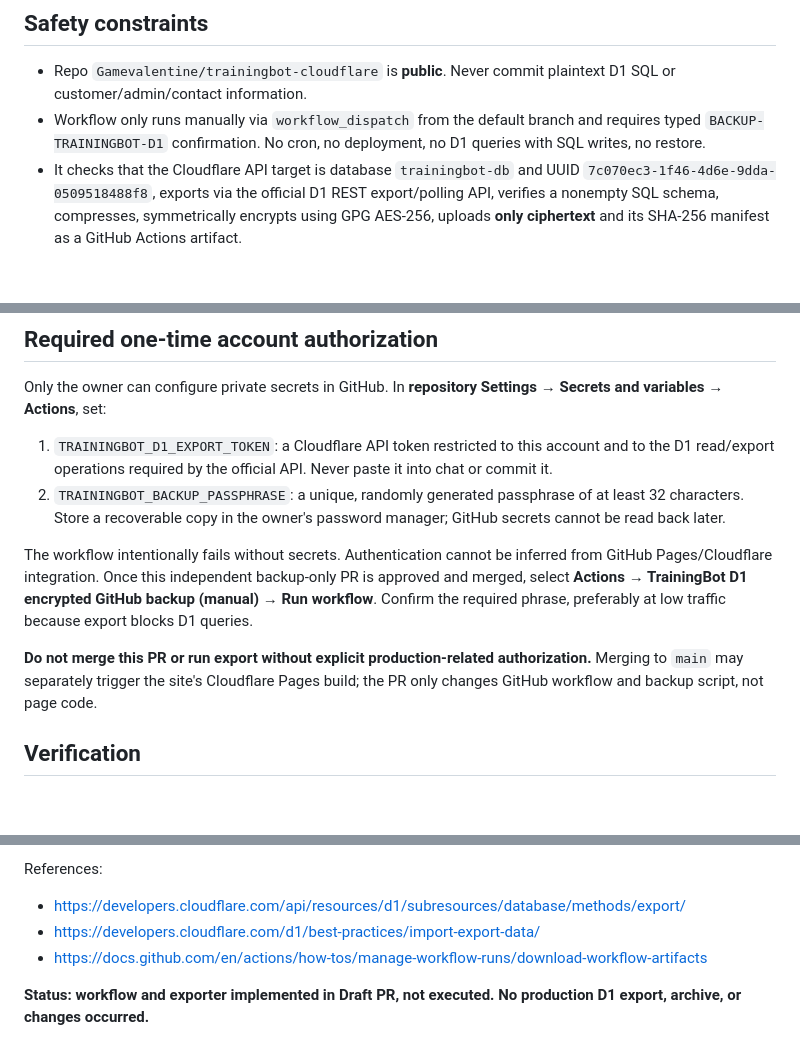
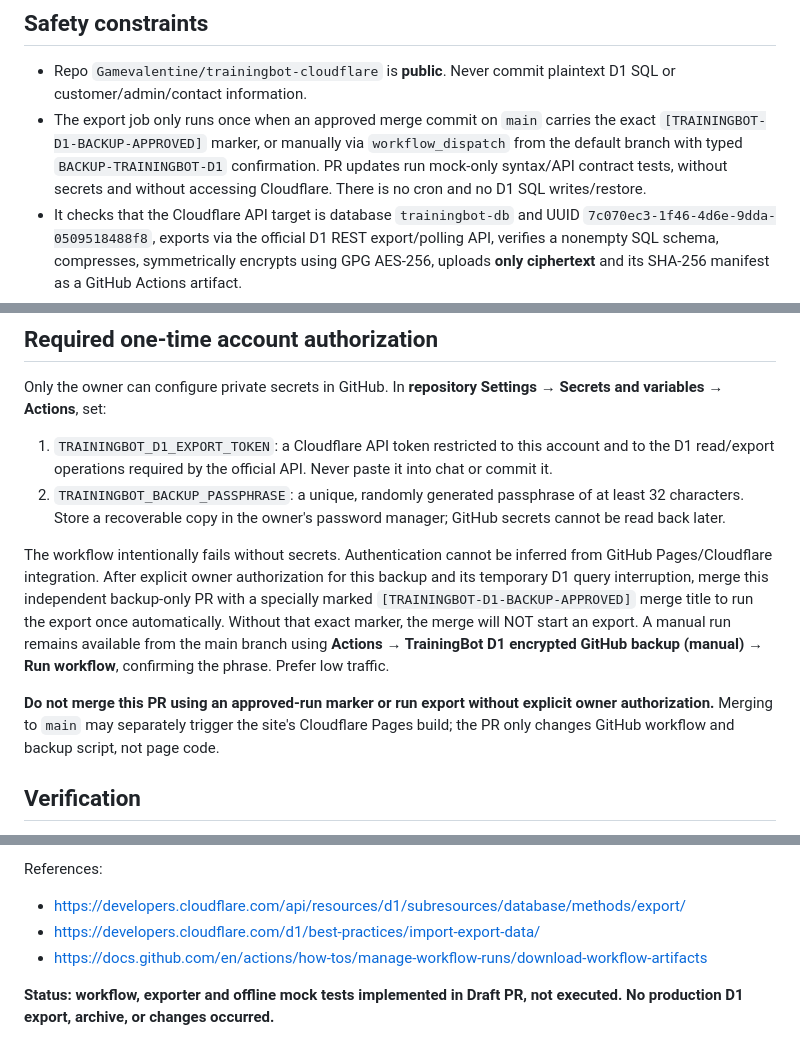
Before and after one commit to Gamevalentine/trainingbot-cloudflare, a Markdown page: docs/qa/p3-1-github-encrypted-d1-backup.md, 3 parts joined by grey strips. Drawn GitHub-style; blank space fills up the shorter version.

Commit message:
P3.1: document one-time backup approval and PR preflight for Actions

```diff
--- a/docs/qa/p3-1-github-encrypted-d1-backup.md
+++ b/docs/qa/p3-1-github-encrypted-d1-backup.md
@@ -5,7 +5,7 @@ Backup Cloudflare D1 `trainingbot-db` from GitHub Actions, not from the owner's
 
 ## Safety constraints
 - Repo `Gamevalentine/trainingbot-cloudflare` is **public**. Never commit plaintext D1 SQL or customer/admin/contact information.
-- Workflow only runs manually via `workflow_dispatch` from the default branch and requires typed `BACKUP-TRAININGBOT-D1` confirmation. No cron, no deployment, no D1 queries with SQL writes, no restore.
+- The export job only runs once when an approved merge commit on `main` carries the exact `[TRAININGBOT-D1-BACKUP-APPROVED]` marker, or manually via `workflow_dispatch` from the default branch with typed `BACKUP-TRAININGBOT-D1` confirmation. PR updates run mock-only syntax/API contract tests, without secrets and without accessing Cloudflare. There is no cron and no D1 SQL writes/restore.
 - It checks that the Cloudflare API target is database `trainingbot-db` and UUID `7c070ec3-1f46-4d6e-9dda-0509518488f8`, exports via the official D1 REST export/polling API, verifies a nonempty SQL schema, compresses, symmetrically encrypts using GPG AES-256, uploads **only ciphertext** and its SHA-256 manifest as a GitHub Actions artifact.
 - `actions/upload-artifact` retention is 90 days (the maximum for public repositories). This is **not perpetual offsite archival**; a private long-term backup repository or private object storage should supplement it.
 - The encrypted archive can be downloaded by users with repository read access. Do not lose the strong decryption passphrase; do not put it in source code, logs, chat, or the artifact.
@@ -17,9 +17,9 @@ Only the owner can configure private secrets in GitHub. In **repository Settings
 1. `TRAININGBOT_D1_EXPORT_TOKEN`: a Cloudflare API token restricted to this account and to the D1 read/export operations required by the official API. Never paste it into chat or commit it.
 2. `TRAININGBOT_BACKUP_PASSPHRASE`: a unique, randomly generated passphrase of at least 32 characters. Store a recoverable copy in the owner's password manager; GitHub secrets cannot be read back later.
 
-The workflow intentionally fails without secrets. Authentication cannot be inferred from GitHub Pages/Cloudflare integration. Once this independent backup-only PR is approved and merged, select **Actions → TrainingBot D1 encrypted GitHub backup (manual) → Run workflow**. Confirm the required phrase, preferably at low traffic because export blocks D1 queries.
+The workflow intentionally fails without secrets. Authentication cannot be inferred from GitHub Pages/Cloudflare integration. After explicit owner authorization for this backup and its temporary D1 query interruption, merge this independent backup-only PR with a specially marked `[TRAININGBOT-D1-BACKUP-APPROVED]` merge title to run the export once automatically. Without that exact marker, the merge will NOT start an export. A manual run remains available from the main branch using **Actions → TrainingBot D1 encrypted GitHub backup (manual) → Run workflow**, confirming the phrase. Prefer low traffic.
 
-**Do not merge this PR or run export without explicit production-related authorization.** Merging to `main` may separately trigger the site's Cloudflare Pages build; the PR only changes GitHub workflow and backup script, not page code.
+**Do not merge this PR using an approved-run marker or run export without explicit owner authorization.** Merging to `main` may separately trigger the site's Cloudflare Pages build; the PR only changes GitHub workflow and backup script, not page code.
 
 ## Verification
 A successful run must have a `trainingbot-db-encrypted-<run-id>` artifact containing a timestamped `.sql.gz.gpg` file and matching `.sha256` file. A successful workflow is evidence of export + encrypted artifact creation, not restoration validity.
@@ -31,4 +31,4 @@ References:
 - https://developers.cloudflare.com/d1/best-practices/import-export-data/
 - https://docs.github.com/en/actions/how-tos/manage-workflow-runs/download-workflow-artifacts
 
-**Status: workflow and exporter implemented in Draft PR, not executed. No production D1 export, archive, or changes occurred.**
+**Status: workflow, exporter and offline mock tests implemented in Draft PR, not executed. No production D1 export, archive, or changes occurred.**
```
